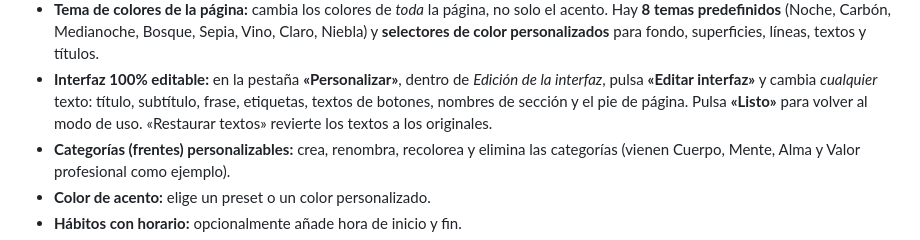
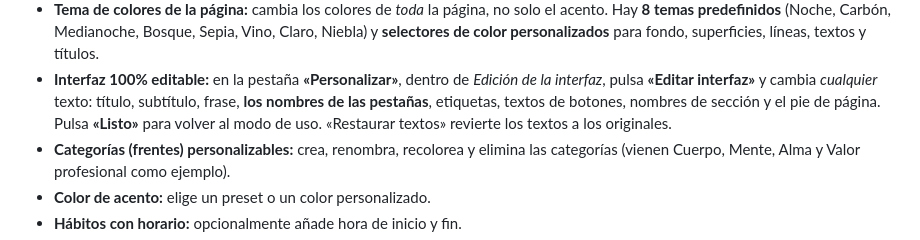
Before and after one commit to Intirr/habits, a Markdown page: README.md, the part around the change. GitHub-like rendering.

Commit message:
README: note that tab names are editable
Co-Authored-By: Claude Opus 4.8 <noreply@anthropic.com>
Claude-Session: https://claude.ai/code/session_01CPTLe1rPx5vXjsSKinPHgL

```diff
--- a/README.md
+++ b/README.md
@@ -86,9 +86,9 @@ navegador (`localStorage`).
   textos y títulos.
 - **Interfaz 100% editable:** en la pestaña **«Personalizar»**, dentro de *Edición de la
   interfaz*, pulsa **«Editar interfaz»** y cambia *cualquier* texto: título, subtítulo,
-  frase, etiquetas, textos de botones, nombres de sección y el pie de página. Pulsa
-  **«Listo»** para volver al modo de uso. «Restaurar textos» revierte los textos a los
-  originales.
+  frase, **los nombres de las pestañas**, etiquetas, textos de botones, nombres de sección y
+  el pie de página. Pulsa **«Listo»** para volver al modo de uso. «Restaurar textos»
+  revierte los textos a los originales.
 - **Categorías (frentes) personalizables:** crea, renombra, recolorea y elimina las
   categorías (vienen Cuerpo, Mente, Alma y Valor profesional como ejemplo).
 - **Color de acento:** elige un preset o un color personalizado.
```
